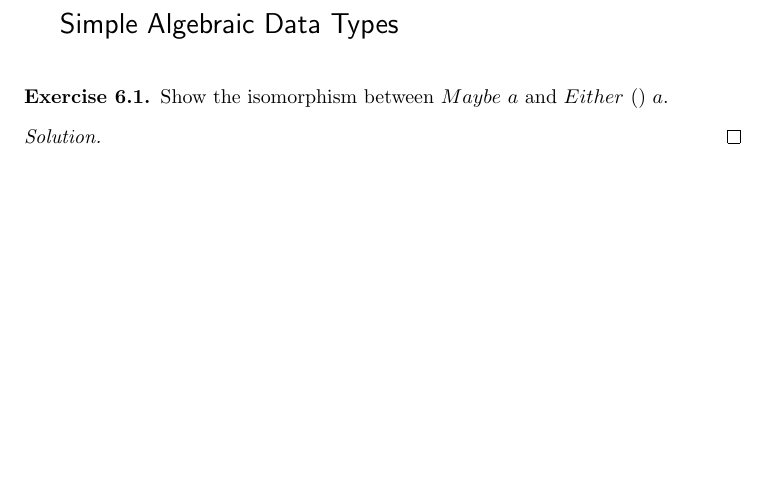
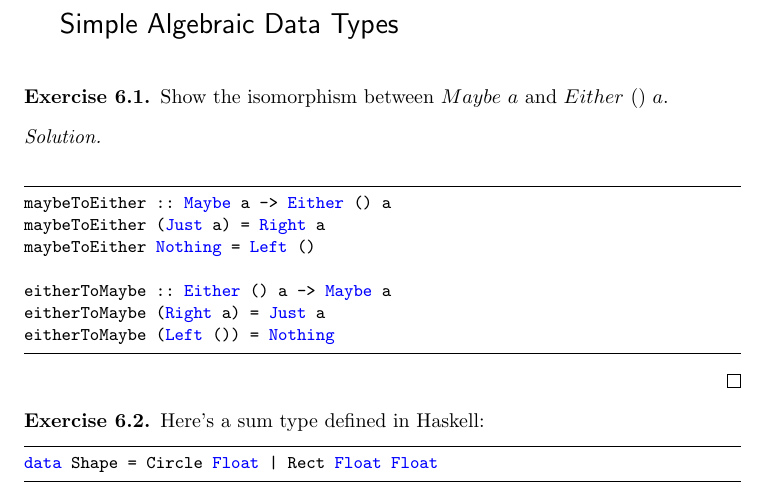
Before and after one commit to littlekuo/Category-theory-for-programmers-Solutions, a LaTeX book (Category theory in context Solutions/Category theory for Programmers Solutions.tex): part of page 16 of 16, cut so that both start at the same text, the shorter picture padded with empty space. Compiled offline with pdfLaTeX.

```diff
--- a/Category theory in context Solutions/Category theory for Programmers Solutions.tex
+++ b/Category theory in context Solutions/Category theory for Programmers Solutions.tex
@@ -713,9 +713,27 @@
 \end{exercise}
 
 \begin{proof}[Solution]
+~\\
+\begin{lstlisting}[language=Haskell]
+maybeToEither :: Maybe a -> Either () a
+maybeToEither (Just a) = Right a
+maybeToEither Nothing = Left ()
 
-
+eitherToMaybe :: Either () a -> Maybe a
+eitherToMaybe  (Right a) = Just a
+eitherToMaybe  (Left ()) = Nothing
+\end{lstlisting}
 \end{proof}
 
 
+\begin{exercise}
+Here’s a sum type defined in Haskell:
+\begin{lstlisting}[language=Haskell]
+data Shape = Circle Float | Rect Float Float
+\end{lstlisting}
+
+\end{exercise}
+
+
+
 \end{document}
```
Also changed, not shown: Category theory in context Solutions/Category theory for Programmers Solutions.pdf, README.md.
